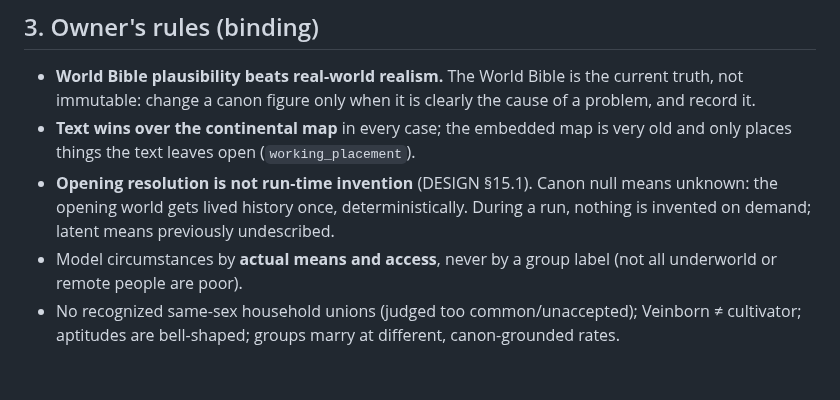
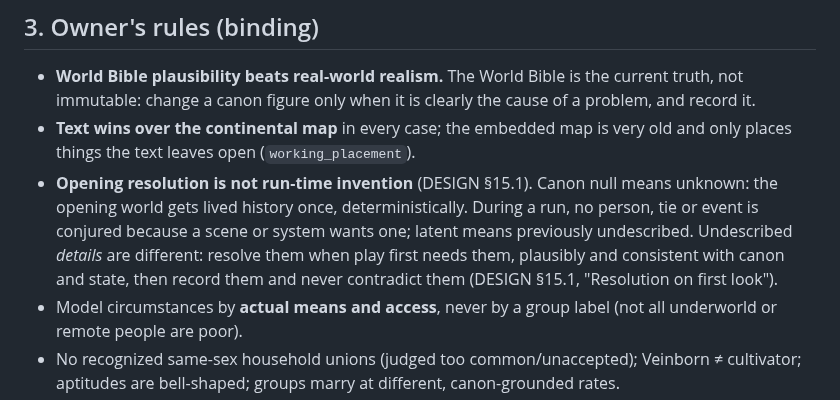
Before and after one commit to ferreiracade-dotcom/Caerness, a Markdown page: AGENTS.md, the part around the change. Drawn GitHub-style; blank space fills up the shorter version.

Commit message:
docs: clarify no-invention rule as "resolution on first look"
Owner clarification 2026-10-09: the run-time rule forbids conjuring
people, ties or events because a scene or system wants them. It does not
forbid describing what nobody has described yet. Undescribed details are
resolved when play first needs them, plausibly and consistent with canon
and state, then recorded with their basis and never contradicted.
Consequential details still come from the existing population and rates.

Co-Authored-By: Claude Opus 5.5 <noreply@anthropic.com>
Claude-Session: https://claude.ai/code/session_01WpHzKAQQJYdDTmjieCdADh

```diff
--- a/AGENTS.md
+++ b/AGENTS.md
@@ -45,7 +45,7 @@ Then POP-01 plans 2–4 (background store + life rules; cultivation + renewal la
 
 - **World Bible plausibility beats real-world realism.** The World Bible is the current truth, not immutable: change a canon figure only when it is clearly the cause of a problem, and record it.
 - **Text wins over the continental map** in every case; the embedded map is very old and only places things the text leaves open (`working_placement`).
-- **Opening resolution is not run-time invention** (DESIGN §15.1). Canon null means unknown: the opening world gets lived history once, deterministically. During a run, nothing is invented on demand; latent means previously undescribed.
+- **Opening resolution is not run-time invention** (DESIGN §15.1). Canon null means unknown: the opening world gets lived history once, deterministically. During a run, no person, tie or event is conjured because a scene or system wants one; latent means previously undescribed. Undescribed *details* are different: resolve them when play first needs them, plausibly and consistent with canon and state, then record them and never contradict them (DESIGN §15.1, "Resolution on first look").
 - Model circumstances by **actual means and access**, never by a group label (not all underworld or remote people are poor).
 - No recognized same-sex household unions (judged too common/unaccepted); Veinborn ≠ cultivator; aptitudes are bell-shaped; groups marry at different, canon-grounded rates.
 - **Named characters get no special treatment**: same rules at every tier (POP-01).
```
Also changed, not shown: DESIGN.md (+2 -0 lines), 1 other file.
